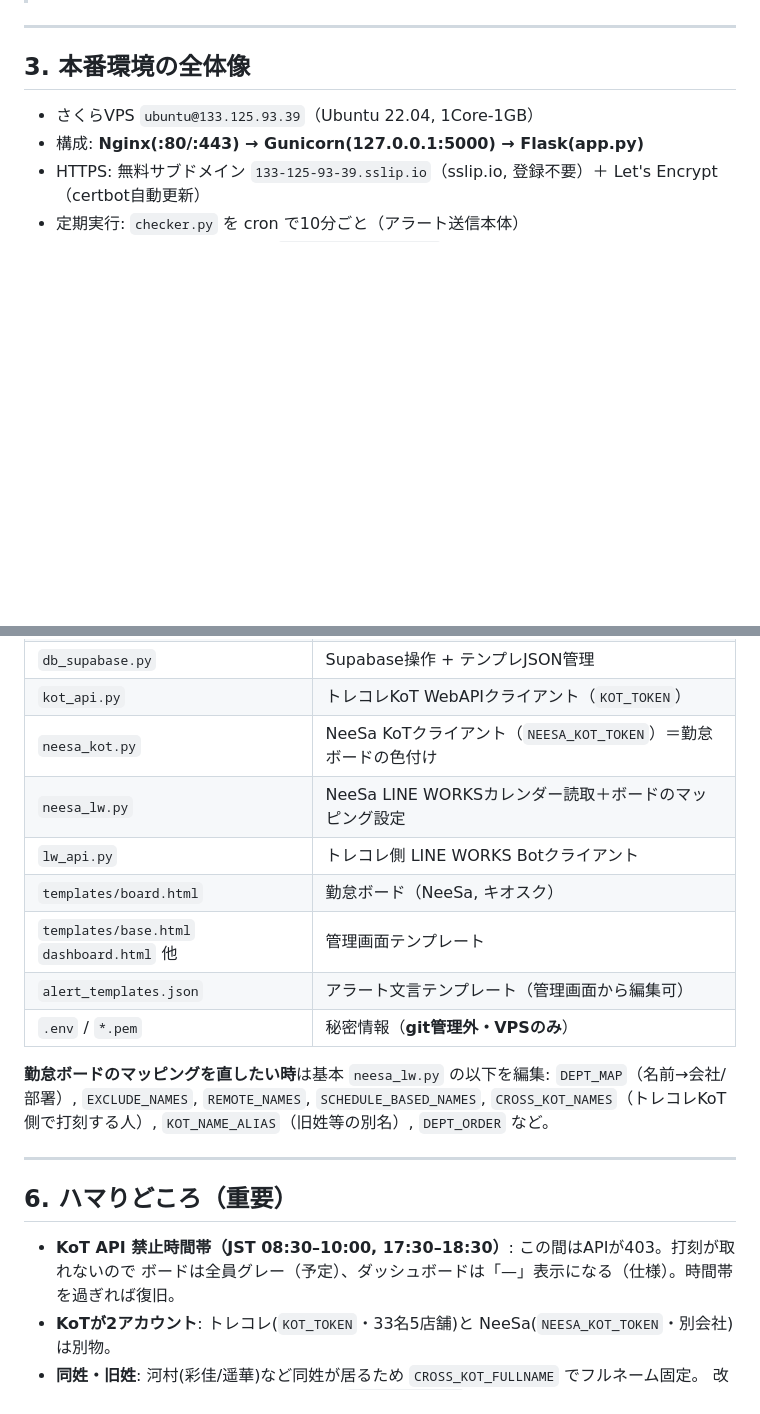
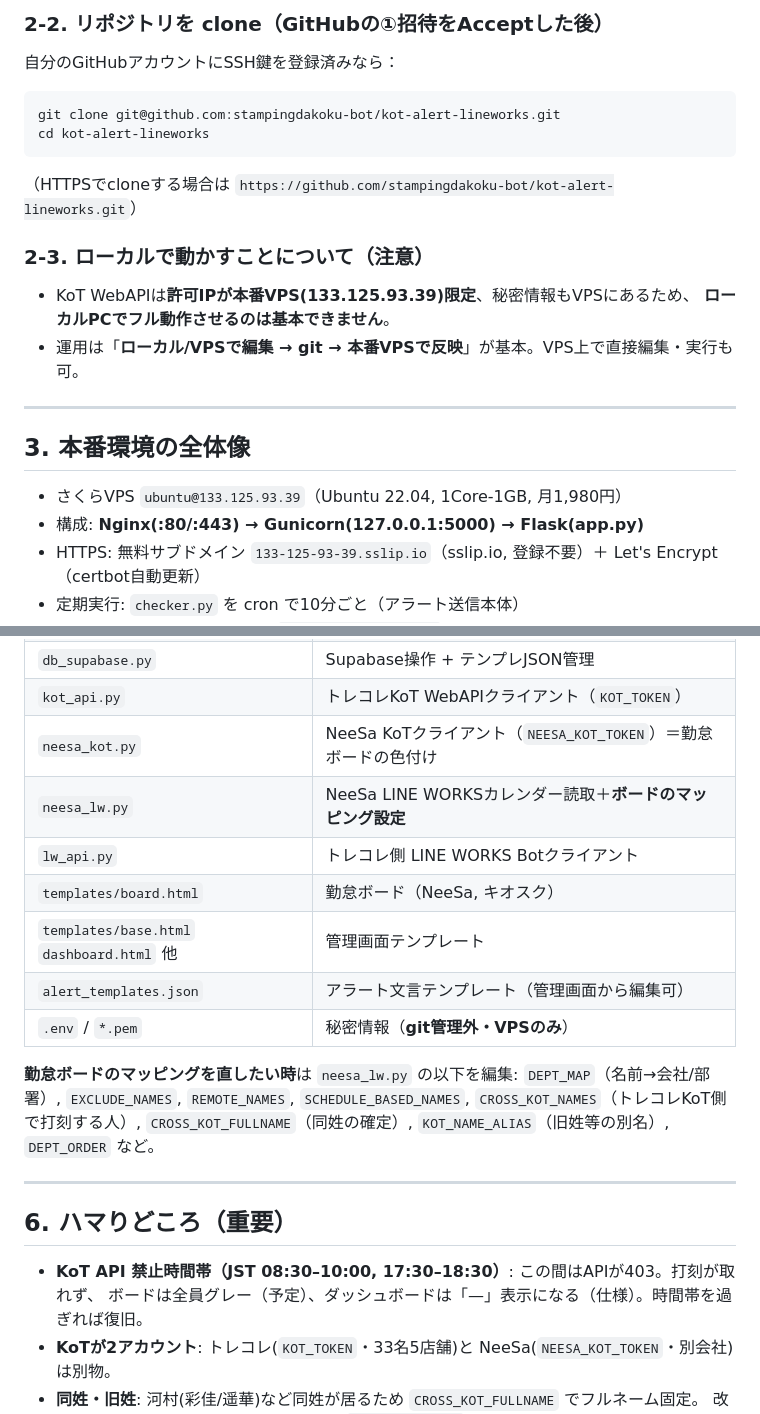
Before and after one commit to stampingdakoku-bot/kot-alert-lineworks, a Markdown page: ONBOARDING.md, 2 parts joined by grey strips. Drawn GitHub-style; blank space fills up the shorter version.

````diff
--- a/ONBOARDING.md
+++ b/ONBOARDING.md
@@ -38,9 +57,21 @@ HTTP(`http://133.125.93.39`)でアクセスしても自動でHTTPSへリダイ
+### 2-2. リポジトリを clone（GitHubの①招待をAcceptした後）
+自分のGitHubアカウントにSSH鍵を登録済みなら：
+```bash
+git clone git@github.com:stampingdakoku-bot/kot-alert-lineworks.git
+cd kot-alert-lineworks
+```
+（HTTPSでcloneする場合は `https://github.com/stampingdakoku-bot/kot-alert-lineworks.git`）
+
+### 2-3. ローカルで動かすことについて（注意）
+- KoT WebAPIは**許可IPが本番VPS(133.125.93.39)限定**、秘密情報もVPSにあるため、
+  **ローカルPCでフル動作させるのは基本できません**。
+- 運用は「**ローカル/VPSで編集 → git → 本番VPSで反映**」が基本。VPS上で直接編集・実行も可。
 
 ---
 
 ## 3. 本番環境の全体像
 
-- さくらVPS `ubuntu@133.125.93.39`（Ubuntu 22.04, 1Core-1GB）
+- さくらVPS `ubuntu@133.125.93.39`（Ubuntu 22.04, 1Core-1GB, 月1,980円）
 - 構成: **Nginx(:80/:443) → Gunicorn(127.0.0.1:5000) → Flask(app.py)**
 - HTTPS: 無料サブドメイン `133-125-93-39.sslip.io`（sslip.io, 登録不要）＋ Let's Encrypt（certbot自動更新）
 - 定期実行: `checker.py` を cron で10分ごと（アラート送信本体）
@@ -81,22 +114,23 @@ tail -f /home/ubuntu/kot-alert-lineworks/logs/cron.log   # checker.pyログ
 | `db_supabase.py` | Supabase操作 + テンプレJSON管理 |
 | `kot_api.py` | トレコレKoT WebAPIクライアント（`KOT_TOKEN`） |
 | `neesa_kot.py` | NeeSa KoTクライアント（`NEESA_KOT_TOKEN`）＝勤怠ボードの色付け |
-| `neesa_lw.py` | NeeSa LINE WORKSカレンダー読取＋ボードのマッピング設定 |
+| `neesa_lw.py` | NeeSa LINE WORKSカレンダー読取＋**ボードのマッピング設定** |
 | `lw_api.py` | トレコレ側 LINE WORKS Botクライアント |
 | `templates/board.html` | 勤怠ボード（NeeSa, キオスク） |
 | `templates/base.html` `dashboard.html` 他 | 管理画面テンプレート |
 | `alert_templates.json` | アラート文言テンプレート（管理画面から編集可） |
 | `.env` / `*.pem` | 秘密情報（**git管理外・VPSのみ**） |
 
-**勤怠ボードのマッピングを直したい時**は基本 `neesa_lw.py` の以下を編集:
+**勤怠ボードのマッピングを直したい時**は `neesa_lw.py` の以下を編集:
 `DEPT_MAP`（名前→会社/部署）, `EXCLUDE_NAMES`, `REMOTE_NAMES`, `SCHEDULE_BASED_NAMES`,
-`CROSS_KOT_NAMES`（トレコレKoT側で打刻する人）, `KOT_NAME_ALIAS`（旧姓等の別名）, `DEPT_ORDER` など。
+`CROSS_KOT_NAMES`（トレコレKoT側で打刻する人）, `CROSS_KOT_FULLNAME`（同姓の確定）,
+`KOT_NAME_ALIAS`（旧姓等の別名）, `DEPT_ORDER` など。
 
 ---
 
 ## 6. ハマりどころ（重要）
 
-- **KoT API 禁止時間帯（JST 08:30–10:00, 17:30–18:30）**: この間はAPIが403。打刻が取れないので
+- **KoT API 禁止時間帯（JST 08:30–10:00, 17:30–18:30）**: この間はAPIが403。打刻が取れず、
   ボードは全員グレー（予定）、ダッシュボードは「—」表示になる（仕様）。時間帯を過ぎれば復旧。
 - **KoTが2アカウント**: トレコレ(`KOT_TOKEN`・33名5店舗)と NeeSa(`NEESA_KOT_TOKEN`・別会社)は別物。
 - **同姓・旧姓**: 河村(彩佳/遥華)など同姓が居るため `CROSS_KOT_FULLNAME` でフルネーム固定。
````
Also changed, not shown: other parts of ONBOARDING.md (+91 -36 lines).
